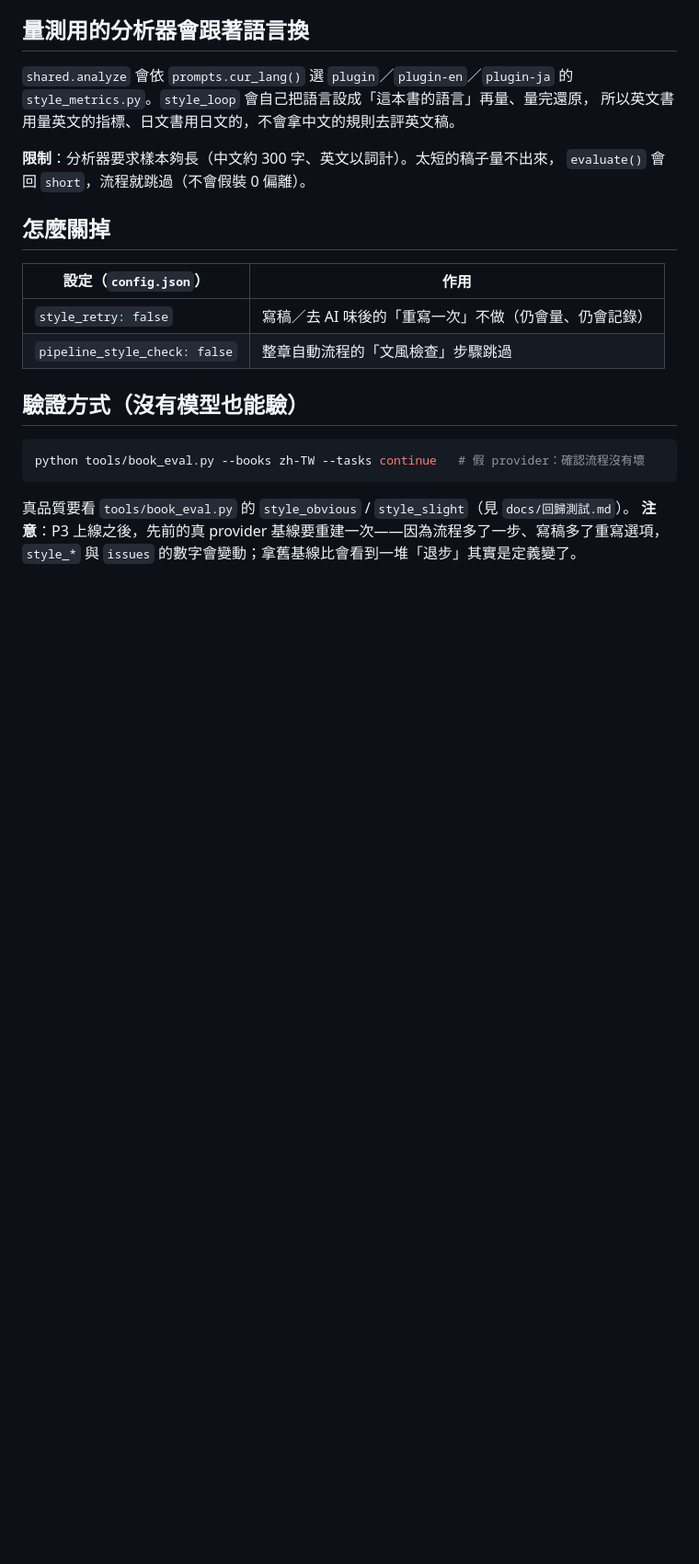
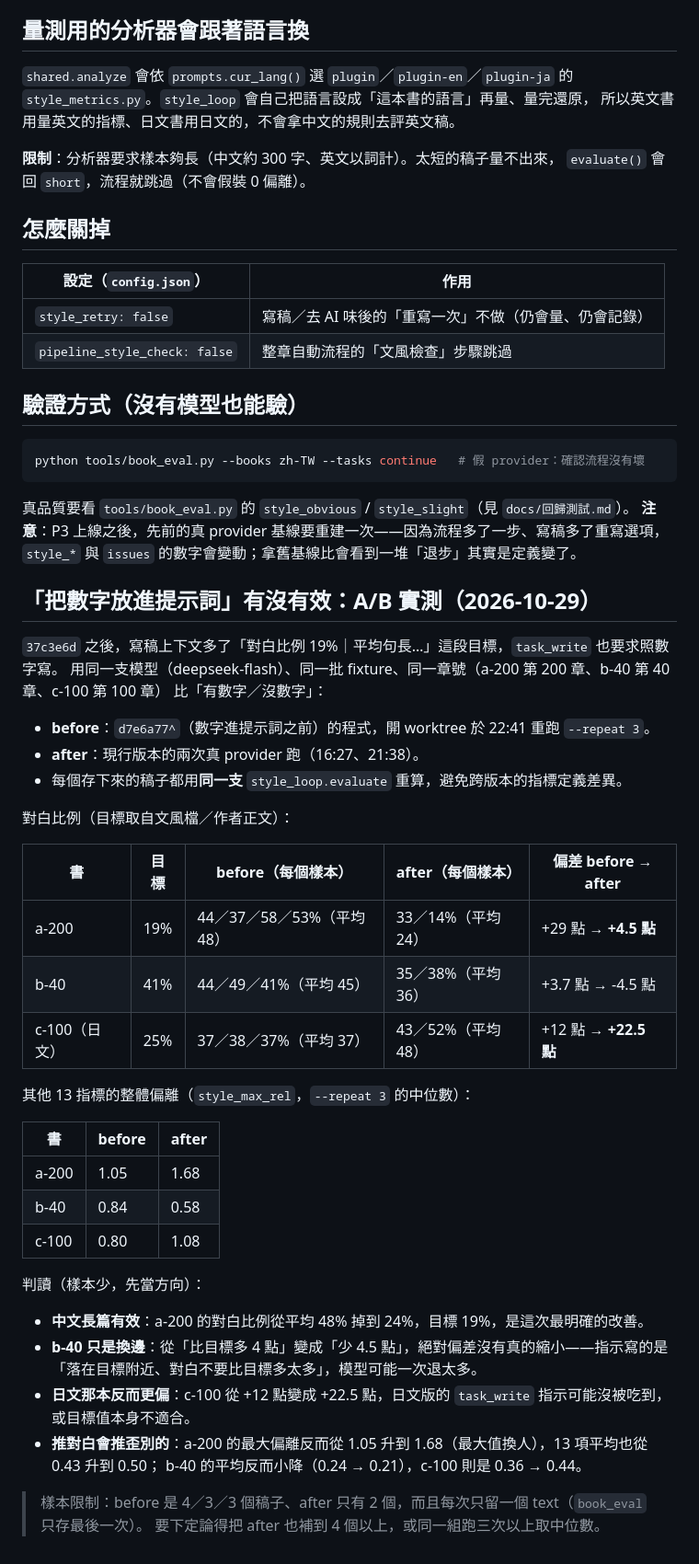
Before and after one commit to yamasoo/novel-studio, a Markdown page: docs/文風閉環.md, the part around the change. Shown at 92% size. Drawn GitHub-style; blank space fills up the shorter version.

Commit message:
docs：文風目標 A/B 實測（對白比例有改善、日文反而更偏）
- before 用 d7e6a77^ 的程式開 worktree 重跑（同模型、同 fixture、--repeat 3）
- 中文長篇對白比例 48% -> 24%（目標 19%）；b-40 從偏高變成略低；日文 37% -> 48%
- a-200 的最大偏離同時變大（1.05 -> 1.68），13 項平均 0.43 -> 0.50
- 樣本數與限制寫在 docs/文風閉環.md

```diff
--- a/docs/文風閉環.md
+++ b/docs/文風閉環.md
@@ -90,3 +90,41 @@ python tools/book_eval.py --books zh-TW --tasks continue   # 假 provider：確
 真品質要看 `tools/book_eval.py` 的 `style_obvious` / `style_slight`（見 `docs/回歸測試.md`）。
 **注意**：P3 上線之後，先前的真 provider 基線要重建一次——因為流程多了一步、寫稿多了重寫選項，
 `style_*` 與 `issues` 的數字會變動；拿舊基線比會看到一堆「退步」其實是定義變了。
+
+## 「把數字放進提示詞」有沒有效：A/B 實測（2026-10-29）
+
+`37c3e6d` 之後，寫稿上下文多了「對白比例 19%｜平均句長…」這段目標，`task_write` 也要求照數字寫。
+用同一支模型（deepseek-flash）、同一批 fixture、同一章號（a-200 第 200 章、b-40 第 40 章、c-100 第 100 章）
+比「有數字／沒數字」：
+
+- **before**：`d7e6a77^`（數字進提示詞之前）的程式，開 worktree 於 22:41 重跑 `--repeat 3`。
+- **after**：現行版本的兩次真 provider 跑（16:27、21:38）。
+- 每個存下來的稿子都用**同一支** `style_loop.evaluate` 重算，避免跨版本的指標定義差異。
+
+對白比例（目標取自文風檔／作者正文）：
+
+| 書 | 目標 | before（每個樣本） | after（每個樣本） | 偏差 before → after |
+|---|---|---|---|---|
+| a-200 | 19% | 44／37／58／53%（平均 48） | 33／14%（平均 24） | +29 點 → **+4.5 點** |
+| b-40 | 41% | 44／49／41%（平均 45） | 35／38%（平均 36） | +3.7 點 → -4.5 點 |
+| c-100（日文） | 25% | 37／38／37%（平均 37） | 43／52%（平均 48） | +12 點 → **+22.5 點** |
+
+其他 13 指標的整體偏離（`style_max_rel`，`--repeat 3` 的中位數）：
+
+| 書 | before | after |
+|---|---|---|
+| a-200 | 1.05 | 1.68 |
+| b-40 | 0.84 | 0.58 |
+| c-100 | 0.80 | 1.08 |
+
+判讀（樣本少，先當方向）：
+
+- **中文長篇有效**：a-200 的對白比例從平均 48% 掉到 24%，目標 19%，是這次最明確的改善。
+- **b-40 只是換邊**：從「比目標多 4 點」變成「少 4.5 點」，絕對偏差沒有真的縮小——指示寫的是
+  「落在目標附近、對白不要比目標多太多」，模型可能一次退太多。
+- **日文那本反而更偏**：c-100 從 +12 點變成 +22.5 點，日文版的 `task_write` 指示可能沒被吃到，或目標值本身不適合。
+- **推對白會推歪別的**：a-200 的最大偏離反而從 1.05 升到 1.68（最大值換人），13 項平均也從 0.43 升到 0.50；
+  b-40 的平均反而小降（0.24 → 0.21），c-100 則是 0.36 → 0.44。
+
+> 樣本限制：before 是 4／3／3 個稿子、after 只有 2 個，而且每次只留一個 text（`book_eval` 只存最後一次）。
+> 要下定論得把 after 也補到 4 個以上，或同一組跑三次以上取中位數。
```
Also changed, not shown: docs/HANDOFF.md (+4 -2 lines).
